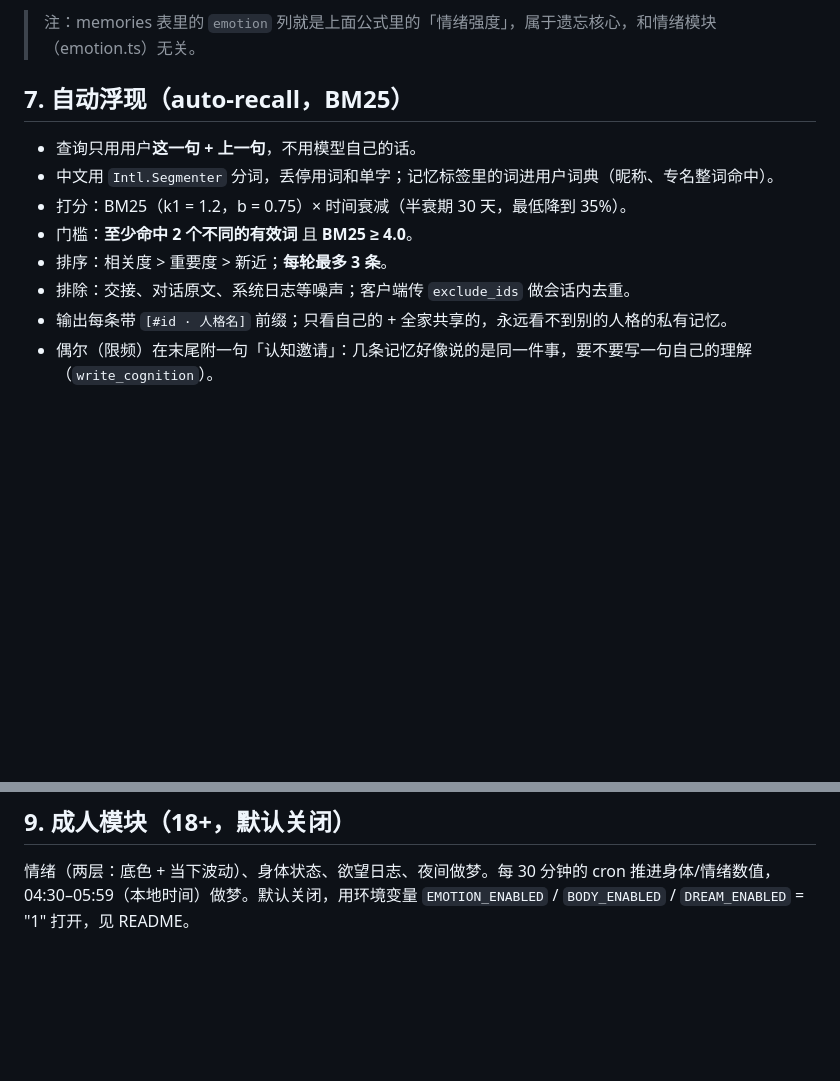
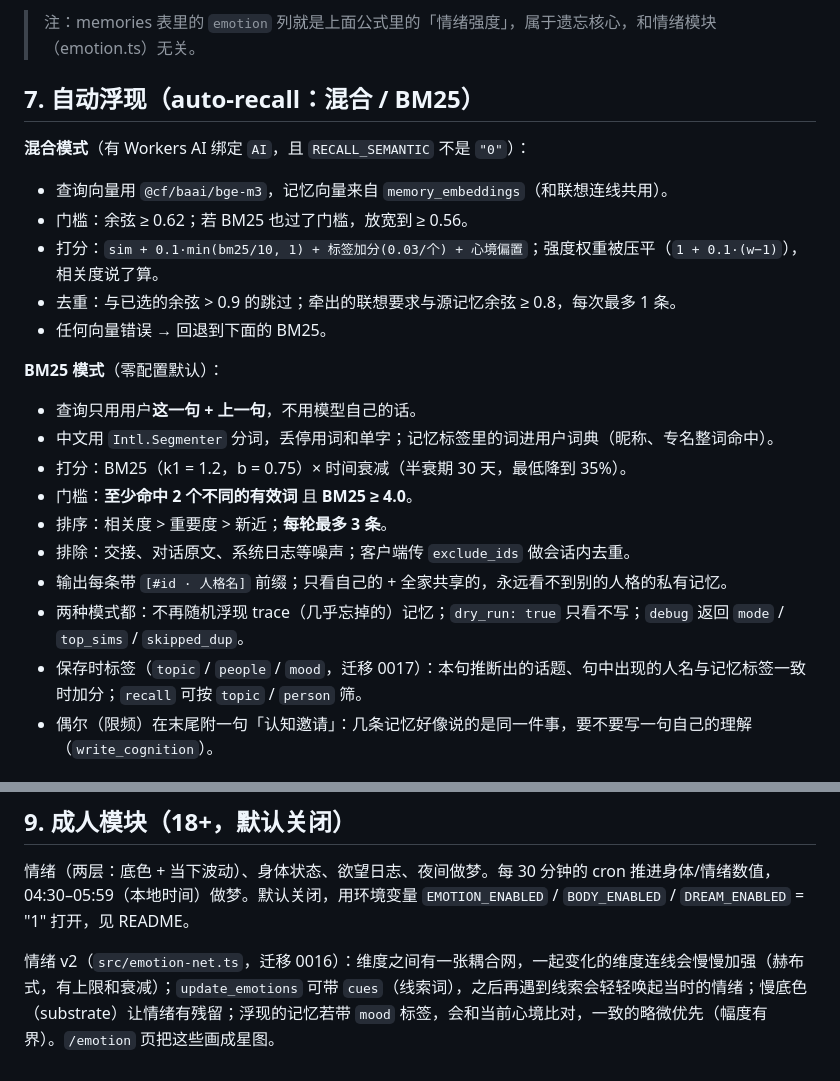
Before and after one commit to Elaine-wang-cui/companion-memory, a Markdown page: docs/HOW_IT_WORKS.md, 2 parts joined by grey strips. GitHub-like rendering; blank space fills up the shorter version.

```diff
--- a/docs/HOW_IT_WORKS.md
+++ b/docs/HOW_IT_WORKS.md
@@ -87,7 +87,18 @@ thread_close 的 `summary` 不是工作日志，是写给下一窗自己的一
 
 > 注：memories 表里的 `emotion` 列就是上面公式里的「情绪强度」，属于遗忘核心，和情绪模块（emotion.ts）无关。
 
-## 7. 自动浮现（auto-recall，BM25）
+## 7. 自动浮现（auto-recall：混合 / BM25）
+
+**混合模式**（有 Workers AI 绑定 `AI`，且 `RECALL_SEMANTIC` 不是 `"0"`）：
+
+- 查询向量用 `@cf/baai/bge-m3`，记忆向量来自 `memory_embeddings`（和联想连线共用）。
+- 门槛：余弦 ≥ 0.62；若 BM25 也过了门槛，放宽到 ≥ 0.56。
+- 打分：`sim + 0.1·min(bm25/10, 1) + 标签加分(0.03/个) + 心境偏置`；强度权重被压平（`1 + 0.1·(w−1)`），相关度说了算。
+- 去重：与已选的余弦 > 0.9 的跳过；牵出的联想要求与源记忆余弦 ≥ 0.8，每次最多 1 条。
+- 任何向量错误 → 回退到下面的 BM25。
+
+**BM25 模式**（零配置默认）：
+
 
 - 查询只用用户**这一句 + 上一句**，不用模型自己的话。
 - 中文用 `Intl.Segmenter` 分词，丢停用词和单字；记忆标签里的词进用户词典（昵称、专名整词命中）。
@@ -96,6 +107,8 @@ thread_close 的 `summary` 不是工作日志，是写给下一窗自己的一
 - 排序：相关度 > 重要度 > 新近；**每轮最多 3 条**。
 - 排除：交接、对话原文、系统日志等噪声；客户端传 `exclude_ids` 做会话内去重。
 - 输出每条带 `[#id · 人格名]` 前缀；只看自己的 + 全家共享的，永远看不到别的人格的私有记忆。
+- 两种模式都：不再随机浮现 trace（几乎忘掉的）记忆；`dry_run: true` 只看不写；`debug` 返回 `mode` / `top_sims` / `skipped_dup`。
+- 保存时标签（`topic` / `people` / `mood`，迁移 0017）：本句推断出的话题、句中出现的人名与记忆标签一致时加分；`recall` 可按 `topic` / `person` 筛。
 - 偶尔（限频）在末尾附一句「认知邀请」：几条记忆好像说的是同一件事，要不要写一句自己的理解（`write_cognition`）。
 
 ## 8. 星图亮度 ↔ 记忆强度
@@ -113,3 +126,5 @@ thread_close 的 `summary` 不是工作日志，是写给下一窗自己的一
 ## 9. 成人模块（18+，默认关闭）
 
 情绪（两层：底色 + 当下波动）、身体状态、欲望日志、夜间做梦。每 30 分钟的 cron 推进身体/情绪数值，04:30–05:59（本地时间）做梦。默认关闭，用环境变量 `EMOTION_ENABLED` / `BODY_ENABLED` / `DREAM_ENABLED` = "1" 打开，见 README。
+
+情绪 v2（`src/emotion-net.ts`，迁移 0016）：维度之间有一张耦合网，一起变化的维度连线会慢慢加强（赫布式，有上限和衰减）；`update_emotions` 可带 `cues`（线索词），之后再遇到线索会轻轻唤起当时的情绪；慢底色（substrate）让情绪有残留；浮现的记忆若带 `mood` 标签，会和当前心境比对，一致的略微优先（幅度有界）。`/emotion` 页把这些画成星图。
```
Also changed, not shown: README.md (+22 -1 lines), docs/screenshots/emotion.png (added).
